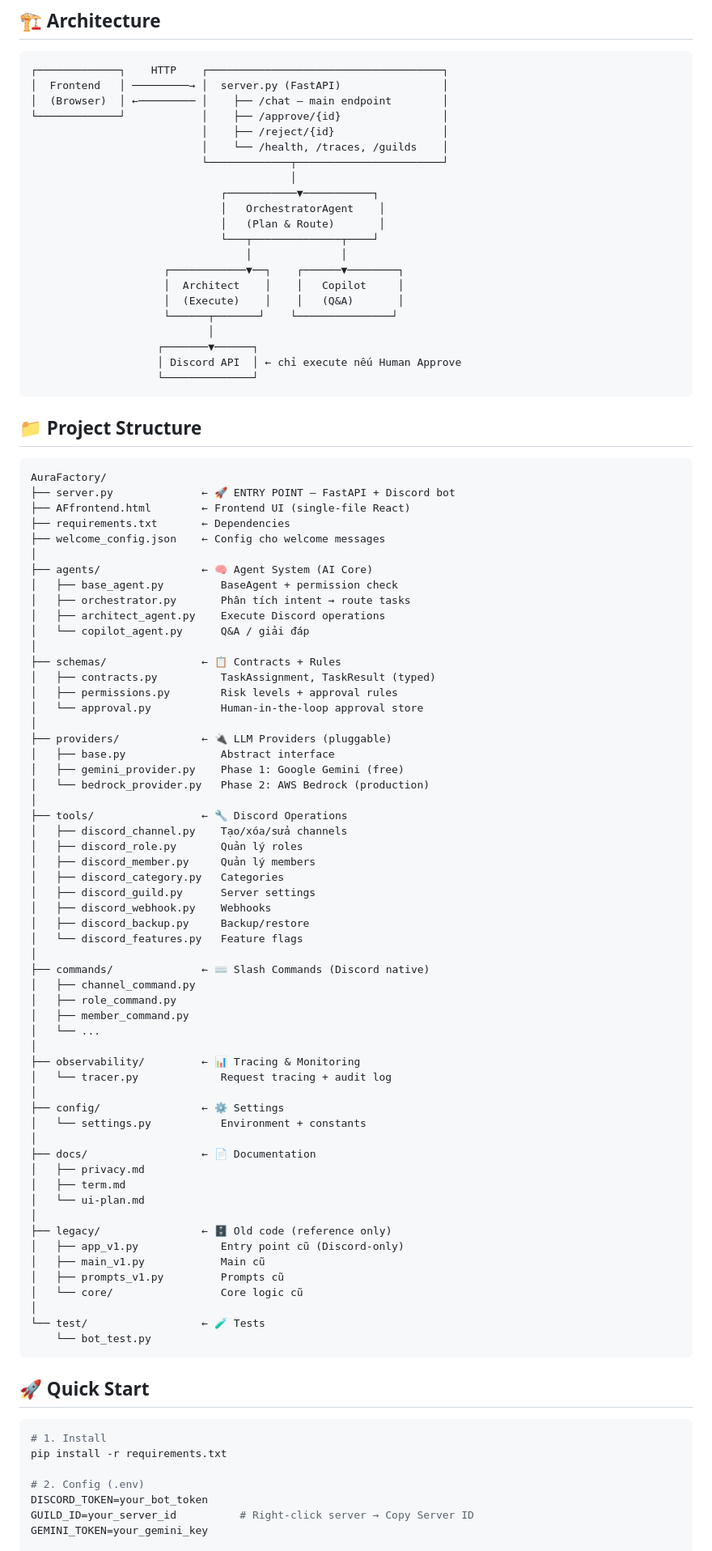
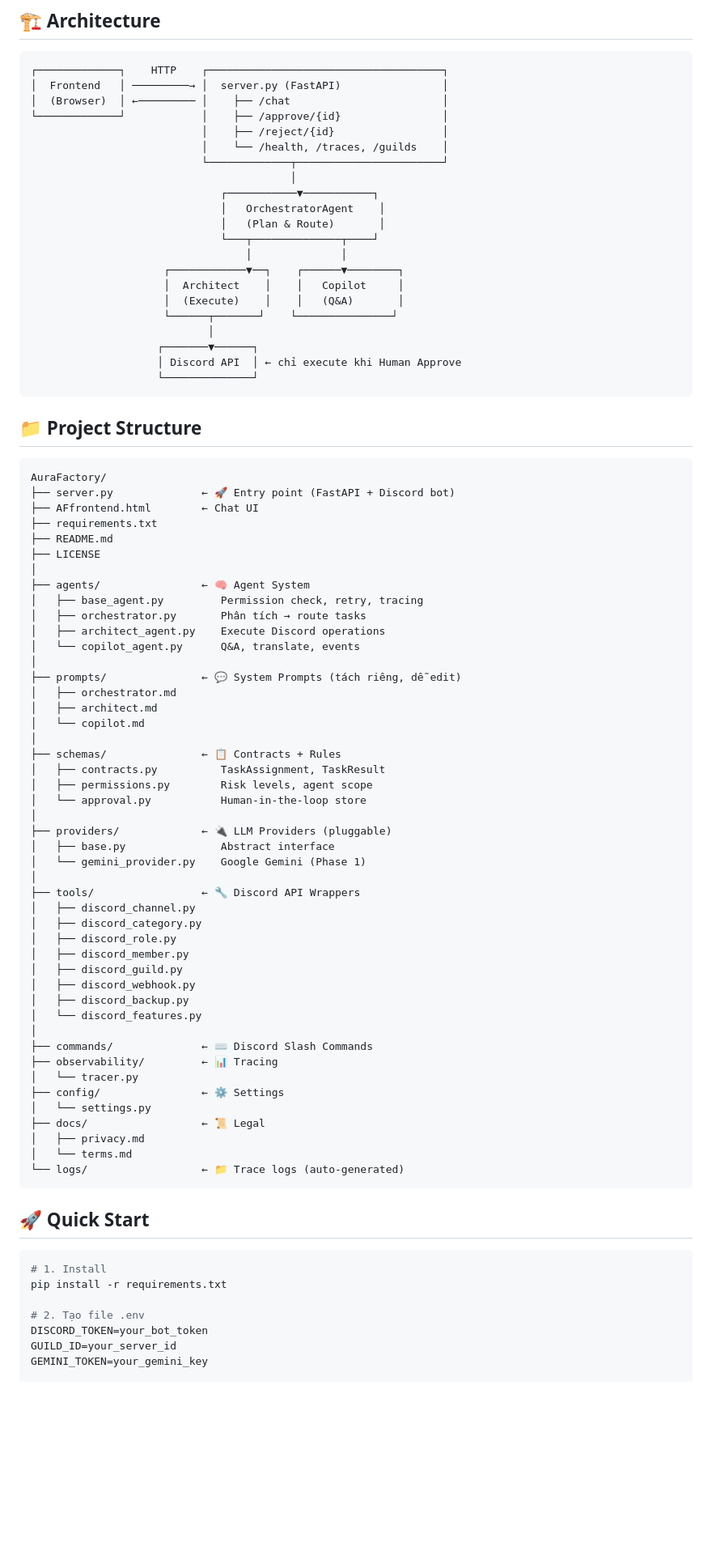
Before and after one commit to HaoWasabi/AuraFactory, a Markdown page: README.md, the part around one of its changes. Shown at 81% size. Drawn GitHub-style; blank space fills up the shorter version.

````diff
--- a/README.md
+++ b/README.md
@@ -10,7 +10,7 @@
 ```
 ┌─────────────┐    HTTP    ┌─────────────────────────────────────┐
 │  Frontend   │ ─────────→ │  server.py (FastAPI)                │
-│  (Browser)  │ ←───────── │    ├── /chat — main endpoint        │
+│  (Browser)  │ ←───────── │    ├── /chat                        │
 └─────────────┘            │    ├── /approve/{id}                │
                            │    ├── /reject/{id}                 │
                            │    └── /health, /traces, /guilds    │
@@ -27,7 +27,7 @@
                      └──────┬───────┘    └───────────────┘
                             │
                     ┌───────▼──────┐
-                    │ Discord API  │ ← chỉ execute nếu Human Approve
+                    │ Discord API  │ ← chỉ execute khi Human Approve
                     └──────────────┘
 ```
 
@@ -35,62 +35,51 @@
 
 ```
 AuraFactory/
-├── server.py              ← 🚀 ENTRY POINT — FastAPI + Discord bot
-├── AFfrontend.html        ← Frontend UI (single-file React)
-├── requirements.txt       ← Dependencies
-├── welcome_config.json    ← Config cho welcome messages
+├── server.py              ← 🚀 Entry point (FastAPI + Discord bot)
+├── AFfrontend.html        ← Chat UI
+├── requirements.txt
+├── README.md
+├── LICENSE
 │
-├── agents/                ← 🧠 Agent System (AI Core)
-│   ├── base_agent.py         BaseAgent + permission check
-│   ├── orchestrator.py       Phân tích intent → route tasks
+├── agents/                ← 🧠 Agent System
+│   ├── base_agent.py         Permission check, retry, tracing
+│   ├── orchestrator.py       Phân tích → route tasks
 │   ├── architect_agent.py    Execute Discord operations
-│   └── copilot_agent.py      Q&A / giải đáp
+│   └── copilot_agent.py      Q&A, translate, events
+│
+├── prompts/               ← 💬 System Prompts (tách riêng, dễ edit)
+│   ├── orchestrator.md
+│   ├── architect.md
+│   └── copilot.md
 │
 ├── schemas/               ← 📋 Contracts + Rules
-│   ├── contracts.py          TaskAssignment, TaskResult (typed)
-│   ├── permissions.py        Risk levels + approval rules
-│   └── approval.py           Human-in-the-loop approval store
+│   ├── contracts.py          TaskAssignment, TaskResult
+│   ├── permissions.py        Risk levels, agent scope
+│   └── approval.py           Human-in-the-loop store
 │
 ├── providers/             ← 🔌 LLM Providers (pluggable)
 │   ├── base.py               Abstract interface
-│   ├── gemini_provider.py    Phase 1: Google Gemini (free)
-│   └── bedrock_provider.py   Phase 2: AWS Bedrock (production)
+│   └── gemini_provider.py    Google Gemini (Phase 1)
 │
-├── tools/                 ← 🔧 Discord Operations
-│   ├── discord_channel.py    Tạo/xóa/sửa channels
-│   ├── discord_role.py       Quản lý roles
-│   ├── discord_member.py     Quản lý members
-│   ├── discord_category.py   Categories
-│   ├── discord_guild.py      Server settings
-│   ├── discord_webhook.py    Webhooks
-│   ├── discord_backup.py     Backup/restore
-│   └── discord_features.py   Feature flags
+├── tools/                 ← 🔧 Discord API Wrappers
+│   ├── discord_channel.py
+│   ├── discord_category.py
+│   ├── discord_role.py
+│   ├── discord_member.py
+│   ├── discord_guild.py
+│   ├── discord_webhook.py
+│   ├── discord_backup.py
+│   └── discord_features.py
 │
-├── commands/              ← ⌨️ Slash Commands (Discord native)
-│   ├── channel_command.py
-│   ├── role_command.py
-│   ├── member_command.py
-│   └── ...
-│
-├── observability/         ← 📊 Tracing & Monitoring
-│   └── tracer.py             Request tracing + audit log
-│
+├── commands/              ← ⌨️ Discord Slash Commands
+├── observability/         ← 📊 Tracing
+│   └── tracer.py
 ├── config/                ← ⚙️ Settings
-│   └── settings.py           Environment + constants
-│
-├── docs/                  ← 📄 Documentation
+│   └── settings.py
+├── docs/                  ← 📜 Legal
 │   ├── privacy.md
-│   ├── term.md
-│   └── ui-plan.md
-│
-├── legacy/                ← 🗄️ Old code (reference only)
-│   ├── app_v1.py             Entry point cũ (Discord-only)
-│   ├── main_v1.py            Main cũ
-│   ├── prompts_v1.py         Prompts cũ
-│   └── core/                 Core logic cũ
-│
-└── test/                  ← 🧪 Tests
-    └── bot_test.py
+│   └── terms.md
+└── logs/                  ← 📁 Trace logs (auto-generated)
 ```
 
 ## 🚀 Quick Start
@@ -99,8 +88,8 @@ AuraFactory/
 # 1. Install
 pip install -r requirements.txt
 
-# 2. Config (.env)
+# 2. Tạo file .env
 DISCORD_TOKEN=your_bot_token
-GUILD_ID=your_server_id          # Right-click server → Copy Server ID
+GUILD_ID=your_server_id
 GEMINI_TOKEN=your_gemini_key
 
````
Also changed, not shown: other parts of README.md (+36 -37 lines).
